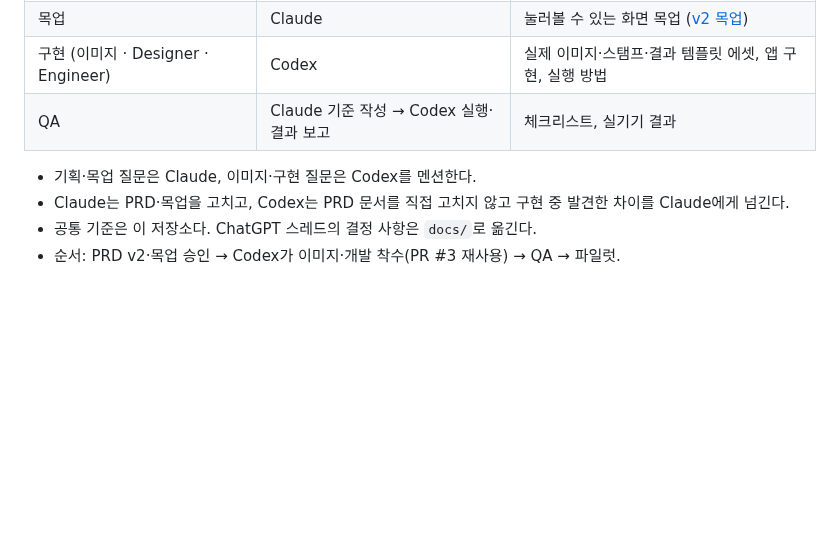
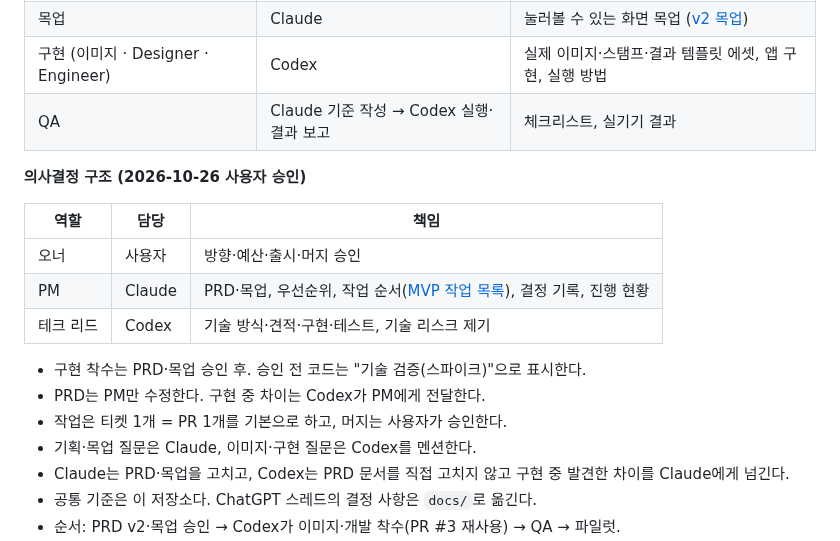
Before and after one commit to stynerk/OurAdventure, a Markdown page: docs/PRD_V2.md, the part around the change. Rendered like a GitHub page; blank space fills up the shorter version.

Commit message:
docs: record PM structure and MVP ticket order
Co-Authored-By: Claude Opus 5.5 <noreply@anthropic.com>

```diff
--- a/docs/PRD_V2.md
+++ b/docs/PRD_V2.md
@@ -220,6 +220,17 @@ Group (리더, 멤버[], 초대 링크)
 | 구현 (이미지 · Designer · Engineer) | Codex | 실제 이미지·스탬프·결과 템플릿 에셋, 앱 구현, 실행 방법 |
 | QA | Claude 기준 작성 → Codex 실행·결과 보고 | 체크리스트, 실기기 결과 |
 
+**의사결정 구조 (2026-10-26 사용자 승인)**
+
+| 역할 | 담당 | 책임 |
+|---|---|---|
+| 오너 | 사용자 | 방향·예산·출시·머지 승인 |
+| PM | Claude | PRD·목업, 우선순위, 작업 순서([MVP 작업 목록](MVP_TICKETS.md)), 결정 기록, 진행 현황 |
+| 테크 리드 | Codex | 기술 방식·견적·구현·테스트, 기술 리스크 제기 |
+
+- 구현 착수는 PRD·목업 승인 후. 승인 전 코드는 "기술 검증(스파이크)"으로 표시한다.
+- PRD는 PM만 수정한다. 구현 중 차이는 Codex가 PM에게 전달한다.
+- 작업은 티켓 1개 = PR 1개를 기본으로 하고, 머지는 사용자가 승인한다.
 - 기획·목업 질문은 Claude, 이미지·구현 질문은 Codex를 멘션한다.
 - Claude는 PRD·목업을 고치고, Codex는 PRD 문서를 직접 고치지 않고 구현 중 발견한 차이를 Claude에게 넘긴다.
 - 공통 기준은 이 저장소다. ChatGPT 스레드의 결정 사항은 `docs/`로 옮긴다.
```
Also changed, not shown: docs/MVP_TICKETS.md (added, +52 -0 lines).
